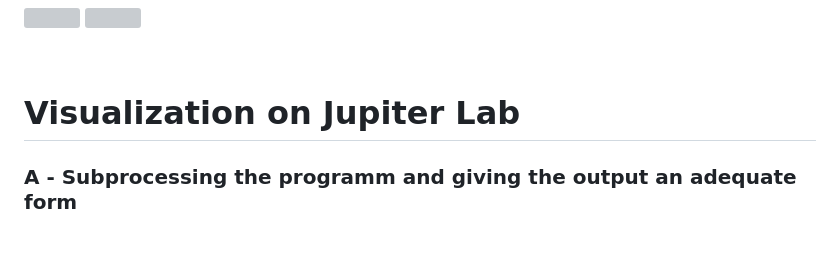
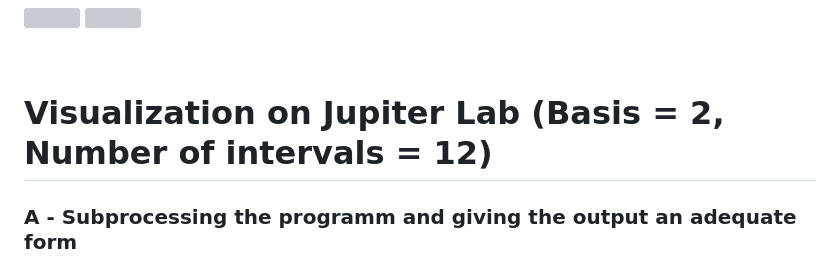
Before and after one commit to etchoum9519/statistical-programming, a Markdown page: README.md, the part around the change. Drawn GitHub-style; blank space fills up the shorter version; grey boxes are pictures that could not be loaded.

```diff
--- a/README.md
+++ b/README.md
@@ -48,7 +48,7 @@ Python-code to calculate processing-times for partitions on a GPU/CPU cluster
 </p>
 <br>
 
-# Visualization on Jupiter Lab
+# Visualization on Jupiter Lab (Basis = 2, Number of intervals = 12)
 ### A - Subprocessing the programm and giving the output an adequate form
 
 <p >
```
